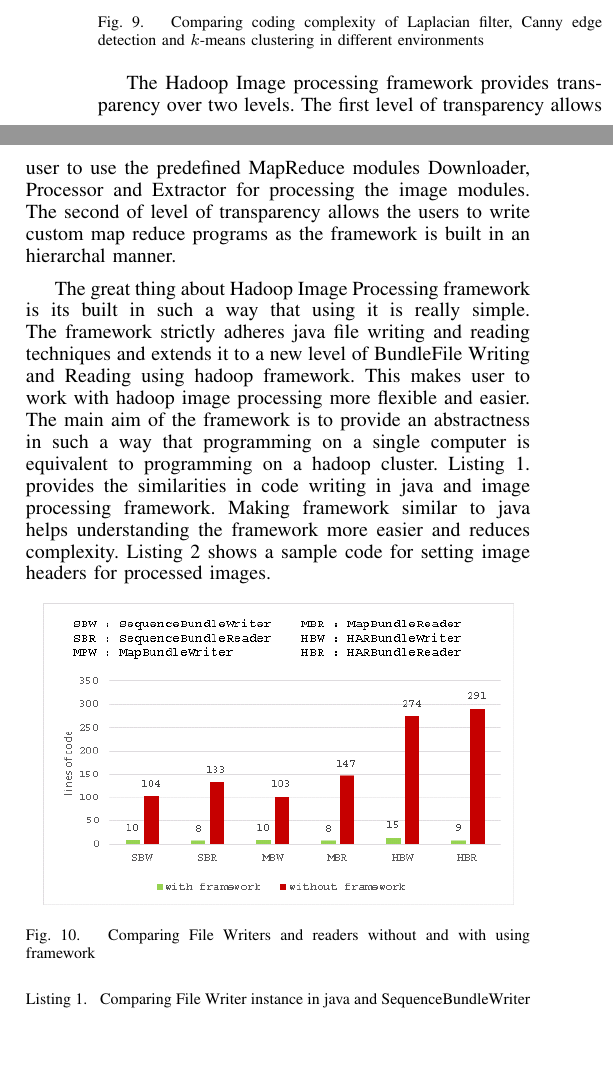
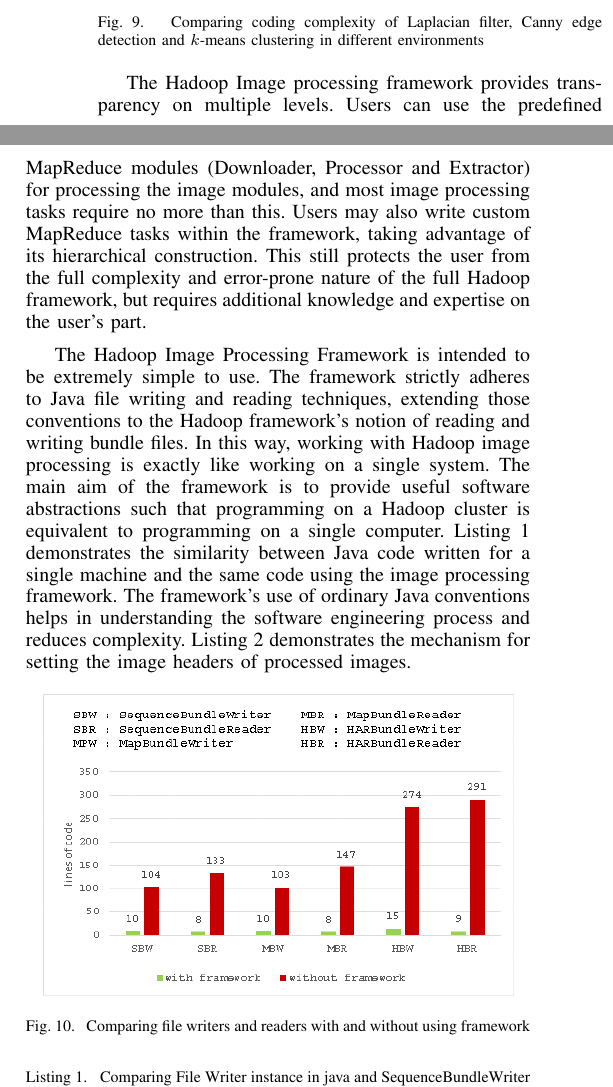
Before and after one commit to sridhav/Paper, a LaTeX paper (Paper.tex): two parts of the columns of page 7 of 8, joined at a grey line, cut so that both start at the same text, the shorter picture padded with empty space. Compiled offline with pdfLaTeX.

Commit message:
Everything but conclusion and related work.

```diff
--- a/Paper.tex
+++ b/Paper.tex
@@ -718,18 +718,38 @@ Processing Framework hides all of this complexity from the user.
   \label{fig:comp-chart}
 \end{figure}
 
-The Hadoop Image processing framework provides transparency over two levels. The first level of transparency allows user to use the predefined MapReduce modules Downloader, Processor and Extractor for processing the image modules. The second of level of transparency allows the users to write custom map reduce programs as the framework is built in an hierarchal manner.
+The Hadoop Image processing framework provides transparency on
+multiple levels.  Users can use the predefined MapReduce modules
+(Downloader, Processor and Extractor) for processing the image
+modules, and most image processing tasks require no more than this.
+Users may also write custom MapReduce tasks within the framework,
+taking advantage of its hierarchical construction.  This still
+protects the user from the full complexity and error-prone nature of
+the full Hadoop framework, but requires additional knowledge and
+expertise on the user's part.
 
-The great thing about Hadoop Image Processing framework is its built in such a way that using it is really simple. The framework strictly adheres java file writing and reading techniques and extends it to a new level of BundleFile Writing and Reading using hadoop framework. This makes user to work with hadoop image processing more flexible and easier. The main aim of the framework is to provide an abstractness in such a way that programming on a single computer is equivalent to programming on a hadoop cluster.  Listing 1. provides the similarities in code writing in java and image processing framework. Making framework similar to java helps understanding the framework more easier and reduces complexity. Listing 2 shows a sample code for setting image headers for processed images.
+The Hadoop Image Processing Framework is intended to be extremely
+simple to use. The framework strictly adheres to Java file writing and
+reading techniques, extending those conventions to the Hadoop
+framework's notion of reading and writing bundle files.  In this way,
+working with Hadoop image processing is exactly like working on a
+single system.  The main aim of the framework is to provide useful
+software abstractions such that programming on a Hadoop cluster is
+equivalent to programming on a single computer.  Listing 1
+demonstrates the similarity between Java code written for a single
+machine and the same code using the image processing framework.  The
+framework's use of ordinary Java conventions helps in understanding
+the software engineering process and reduces complexity.  Listing 2
+demonstrates the mechanism for setting the image headers of processed
+images.
 
 \begin{figure}[h]
-	\centering
-	\includegraphics[width=0.45\textwidth]{files-chart2}
-	\caption{Comparing File Writers and readers without and with using framework }
-	\label{fig:files-chart}
+  \centering
+  \includegraphics[width=0.45\textwidth]{files-chart2}
+  \caption{Comparing file writers and readers with and without using
+    framework}
+  \label{fig:files-chart}
 \end{figure}
-
-
 
 \begin{lstlisting}[caption = Comparing File Writer instance in java and SequenceBundleWriter instance in Hadoop Image Processing framework ]
 
```
Also changed, not shown: Paper.tex (1 more changed lines).
